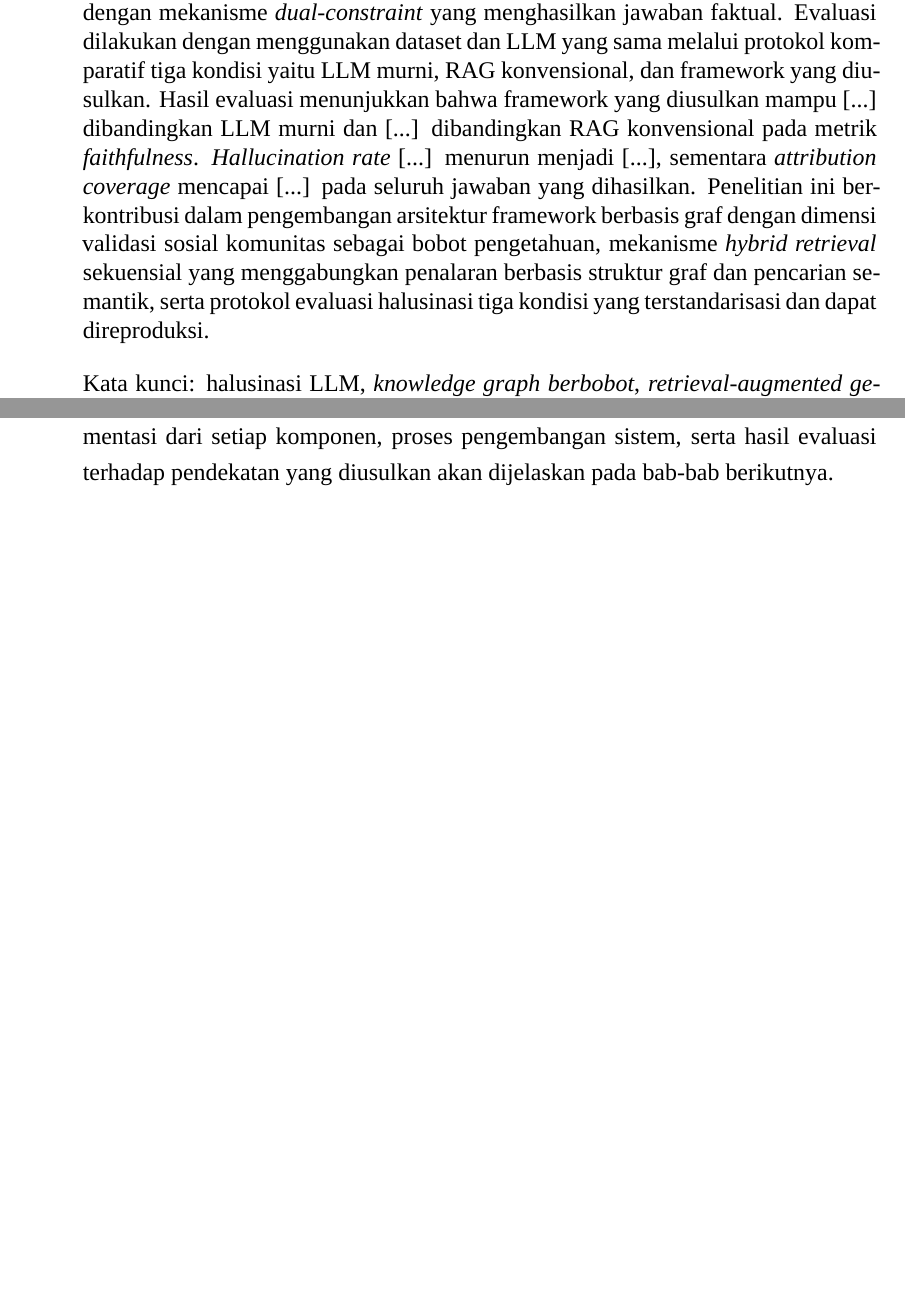
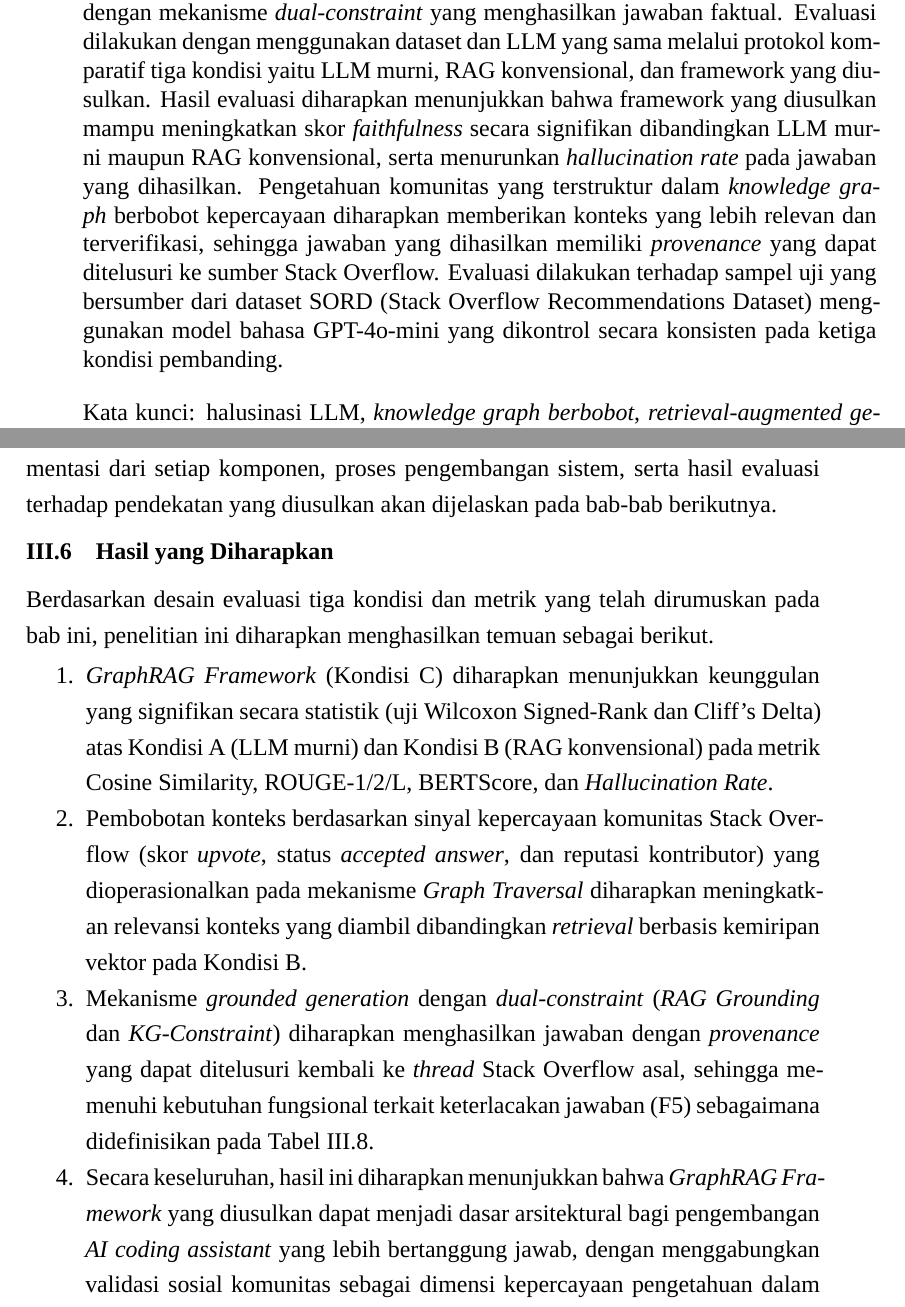
Before and after one commit to dartikaanie/Thesis_sord, a LaTeX thesis (Tesis.tex, which reads 4 Abstrak.tex, Bab III - Analisis dan Desain.tex): two parts of pages 9 and 101 of 108 before the commit and two parts of pages 9 and 102 of 108 after it, joined at a grey line, cut so that both start at the same text, the shorter picture padded with empty space. Compiled offline with XeLaTeX; a missing font is replaced by an installed copy or a similar font.

Commit message:
hasil review lectures

```diff
--- a/4 Abstrak.tex
+++ b/4 Abstrak.tex
@@ -13,7 +13,9 @@
 
 
 \begin{spacing}{1.0}
-Large Language Model (LLM) telah menjadi alat bantu pengembang perangkat lunak, namun masih rentan menghasilkan halusinasi yang tampak meyakinkan tetapi tidak akurat secara faktual. Studi empiris menunjukkan bahwa 52\% jawaban ChatGPT terhadap pertanyaan pemrograman mengandung informasi tidak benar, dengan tingkat akurasi LLM murni pada domain Frameworks and Libraries hanya mencapai 48–60\%. Di sisi lain, komunitas Stack Overflow memiliki lebih dari 58 juta pasang pertanyaan-jawaban yang telah tervalidasi melalui mekanisme \emph{upvote}, \emph{accepted answer}, dan \emph{reputasi kontributor} sebagai sumber pengetahuan tervalidasi yang belum dimanfaatkan secara optimal oleh sistem berbasis LLM. Penelitian ini mengidentifikasi kesenjangan metodologi yaitu belum adanya arsitektur yang mengintegrasikan pengetahuan komunitas Stack Overflow ke dalam LLM dengan pendekatan \emph{graph-based} RAG. Untuk menjawab kesenjangan tersebut, penelitian ini merancang dan mengembangkan sebuah \emph{framework Retrieval-Augmented Generation} berbasis graf menggunakan metodologi Design Science Research (DSRM). Framework terdiri atas tiga komponen utama, yaitu konstruksi \emph{knowledge graph berbobot} dari dataset SORD, mekanisme \emph{hybrid retrieval}, dan modul \emph{grounded generation} dengan mekanisme \emph{dual-constraint} yang menghasilkan jawaban faktual. Evaluasi dilakukan dengan menggunakan dataset dan LLM yang sama melalui protokol komparatif tiga kondisi yaitu LLM murni, RAG konvensional, dan framework yang diusulkan.  Hasil evaluasi menunjukkan bahwa framework yang diusulkan mampu [...] dibandingkan LLM murni dan [...] dibandingkan RAG konvensional pada metrik \emph{faithfulness}. \emph{Hallucination rate} [...] menurun menjadi [...], sementara \emph{attribution coverage} mencapai [...] pada seluruh jawaban yang dihasilkan. Penelitian ini berkontribusi dalam pengembangan arsitektur framework berbasis graf dengan dimensi validasi sosial komunitas sebagai bobot pengetahuan, mekanisme \emph{hybrid retrieval} sekuensial yang menggabungkan penalaran berbasis struktur graf dan pencarian semantik, serta protokol evaluasi halusinasi tiga kondisi yang terstandarisasi dan dapat direproduksi.
+Large Language Model (LLM) telah menjadi alat bantu pengembang perangkat lunak, namun masih rentan menghasilkan halusinasi yang tampak meyakinkan tetapi tidak akurat secara faktual. Studi empiris menunjukkan bahwa 52\% jawaban ChatGPT terhadap pertanyaan pemrograman mengandung informasi tidak benar, dengan tingkat akurasi LLM murni pada domain Frameworks and Libraries hanya mencapai 48–60\%. Di sisi lain, komunitas Stack Overflow memiliki lebih dari 58 juta pasang pertanyaan-jawaban yang telah tervalidasi melalui mekanisme \emph{upvote}, \emph{accepted answer}, dan \emph{reputasi kontributor} sebagai sumber pengetahuan tervalidasi yang belum dimanfaatkan secara optimal oleh sistem berbasis LLM. Penelitian ini mengidentifikasi kesenjangan metodologi yaitu belum adanya arsitektur yang mengintegrasikan pengetahuan komunitas Stack Overflow ke dalam LLM dengan pendekatan \emph{graph-based} RAG. Untuk menjawab kesenjangan tersebut, penelitian ini merancang dan mengembangkan sebuah \emph{framework Retrieval-Augmented Generation} berbasis graf menggunakan metodologi Design Science Research (DSRM). Framework terdiri atas tiga komponen utama, yaitu konstruksi \emph{knowledge graph berbobot} dari dataset SORD, mekanisme \emph{hybrid retrieval}, dan modul \emph{grounded generation} dengan mekanisme \emph{dual-constraint} yang menghasilkan jawaban faktual. Evaluasi dilakukan dengan menggunakan dataset dan LLM yang sama melalui protokol komparatif tiga kondisi yaitu LLM murni, RAG konvensional, dan framework yang diusulkan.  Hasil evaluasi diharapkan menunjukkan bahwa framework yang diusulkan mampu meningkatkan skor \textit{faithfulness} secara signifikan dibandingkan LLM murni maupun RAG konvensional, serta menurunkan \textit{hallucination rate} pada jawaban yang dihasilkan. Pengetahuan komunitas yang terstruktur dalam
+\textit{knowledge graph} berbobot kepercayaan diharapkan memberikan konteks yang lebih relevan dan terverifikasi, sehingga jawaban yang dihasilkan memiliki \textit{provenance} yang dapat ditelusuri ke sumber Stack Overflow. Evaluasi
+dilakukan terhadap sampel uji yang bersumber dari dataset SORD (Stack Overflow Recommendations Dataset) menggunakan model bahasa GPT-4o-mini yang dikontrol secara konsisten pada ketiga kondisi pembanding.
 
 Kata kunci: halusinasi LLM, \emph{knowledge graph berbobot}, \emph{retrieval-augmented generation}, \emph{grounded generation}, Stack Overflow, domain pemrograman
 \end{spacing}
--- a/Bab III - Analisis dan Desain.tex
+++ b/Bab III - Analisis dan Desain.tex
@@ -363,4 +365,22 @@ Tabel~\ref{tab:ringkasan-komponen} merangkum komponen teknis \emph{GraphRAG Fram
 Secara keseluruhan, desain yang diusulkan telah dirancang untuk memenuhi seluruh kebutuhan fungsional (F1--F7) dan kebutuhan nonfungsional (NF1--NF6) yang telah diidentifikasi pada tahap analisis. Selain itu, rancangan ini juga menjaga keterkaitan antara kesenjangan penelitian yang dibahas pada Bab~\ref{chap:studi-literatur}, hipotesis penelitian yang dirumuskan pada Bab~\ref{chap:pendahuluan}, dan solusi teknis yang diusulkan dalam penelitian ini.
 
 Bab ini berfokus pada perancangan arsitektur dan komponen utama sistem. Implementasi dari setiap komponen, proses pengembangan sistem, serta hasil evaluasi terhadap pendekatan yang diusulkan akan dijelaskan pada bab-bab berikutnya.
-\input{tables/bab3_ringkasan_komponen.tex}
+
+
+
+%============================================================
+\section{Hasil yang Diharapkan}
+\label{sec:hasil-yang-diharapkan}
+%============================================================
+
+Berdasarkan desain evaluasi tiga kondisi dan metrik yang telah dirumuskan pada bab ini, penelitian ini diharapkan menghasilkan temuan sebagai berikut.
+
+\begin{enumerate}
+    \item \emph{GraphRAG Framework} (Kondisi C) diharapkan menunjukkan keunggulan yang signifikan secara statistik (uji Wilcoxon Signed-Rank dan Cliff's Delta) atas Kondisi A (LLM murni) dan Kondisi B (RAG konvensional) pada metrik Cosine Similarity, ROUGE-1/2/L, BERTScore, dan \emph{Hallucination Rate}.
+
+    \item Pembobotan konteks berdasarkan sinyal kepercayaan komunitas Stack Overflow (skor \emph{upvote}, status \emph{accepted answer}, dan reputasi kontributor) yang dioperasionalkan pada mekanisme \emph{Graph Traversal} diharapkan meningkatkan relevansi konteks yang diambil dibandingkan \emph{retrieval} berbasis kemiripan vektor pada Kondisi B.
+
+    \item Mekanisme \emph{grounded generation} dengan \emph{dual-constraint} (\emph{RAG Grounding} dan \emph{KG-Constraint}) diharapkan menghasilkan jawaban dengan \emph{provenance} yang dapat ditelusuri kembali ke \emph{thread} Stack Overflow asal, sehingga memenuhi kebutuhan fungsional terkait keterlacakan jawaban (F5) sebagaimana didefinisikan pada Tabel~\ref{tab:checklist-f1-f7}.
+
+    \item Secara keseluruhan, hasil ini diharapkan menunjukkan bahwa \emph{GraphRAG Framework} yang diusulkan dapat menjadi dasar arsitektural bagi pengembangan \emph{AI coding assistant} yang lebih bertanggung jawab, dengan menggabungkan validasi sosial komunitas sebagai dimensi kepercayaan pengetahuan dalam sistem berbasis LLM.
+\end{enumerate}
```
Also changed, not shown: Bab II - Studi.tex (+4 -3 lines), tables/bab3_ringkasan_komponen.tex (+0 -1 lines), Bab III - Analisis dan Desain.tex (2 more changed lines), 13 other files.
